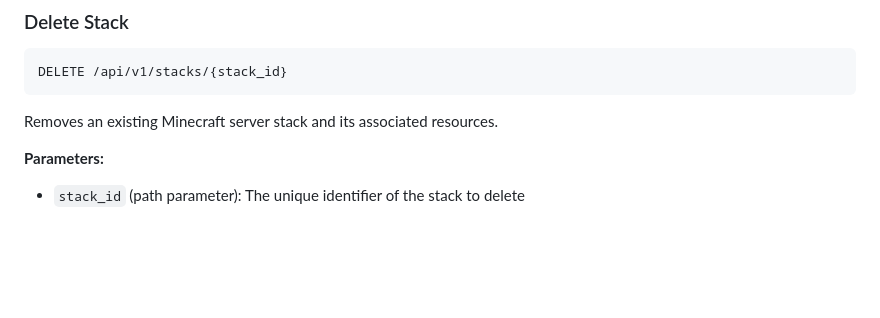
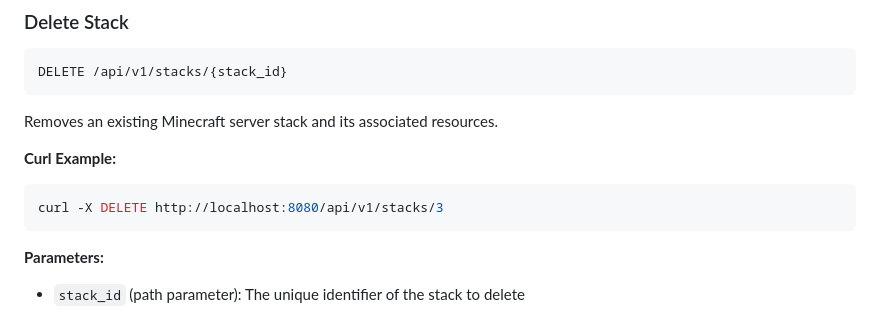
Before and after one commit to excoffierleonard/mc_stack, a Markdown page: docs/api.md, the part around one of its changes. GitHub-like rendering; blank space fills up the shorter version.

````diff
--- a/docs/api.md
+++ b/docs/api.md
@@ -81,6 +93,11 @@ DELETE /api/v1/stacks/{stack_id}
 
 Removes an existing Minecraft server stack and its associated resources.
 
+**Curl Example:**
+```bash
+curl -X DELETE http://localhost:8080/api/v1/stacks/3
+```
+
 **Parameters:**
 - `stack_id` (path parameter): The unique identifier of the stack to delete
 
````
Also changed, not shown: other parts of docs/api.md (+20 -0 lines).
